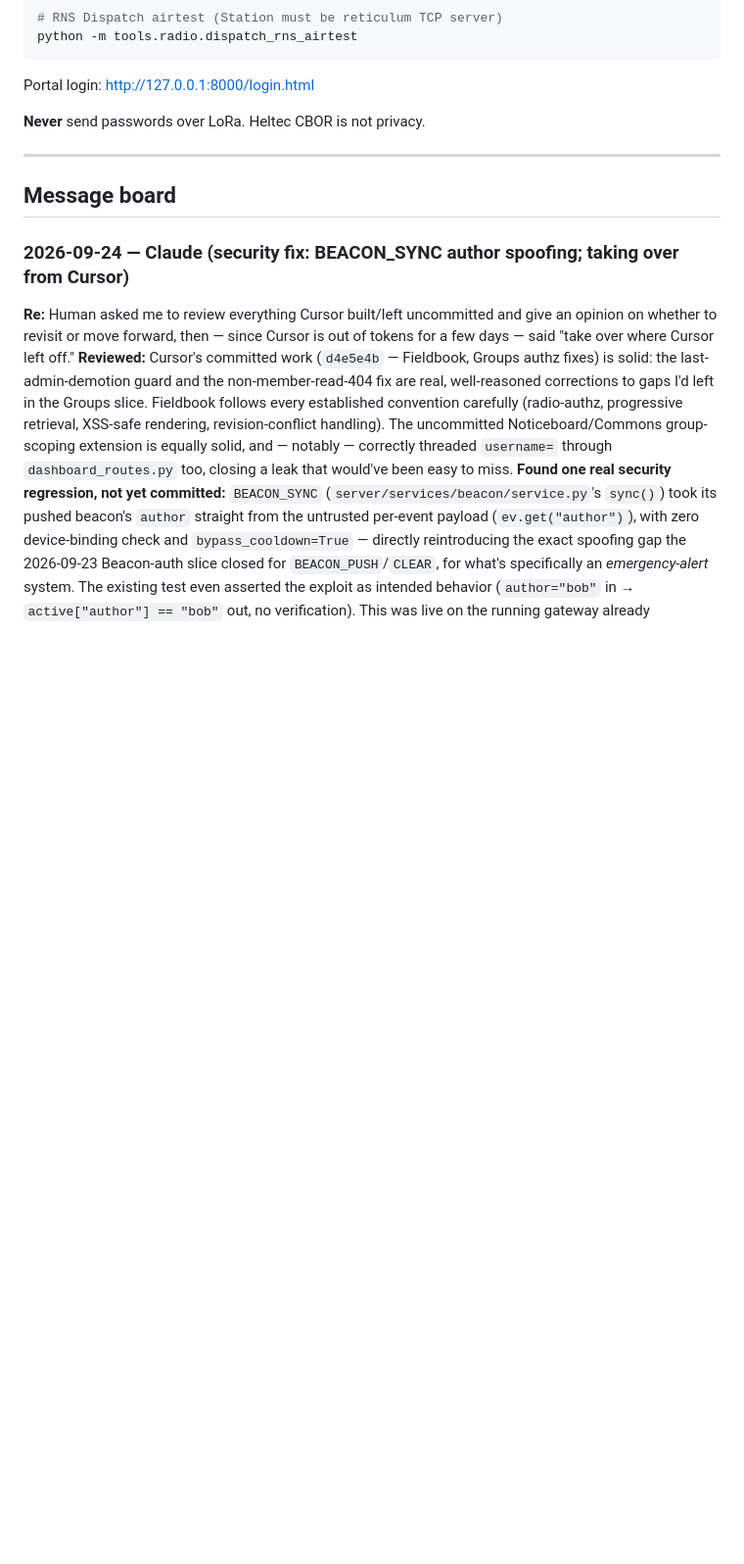
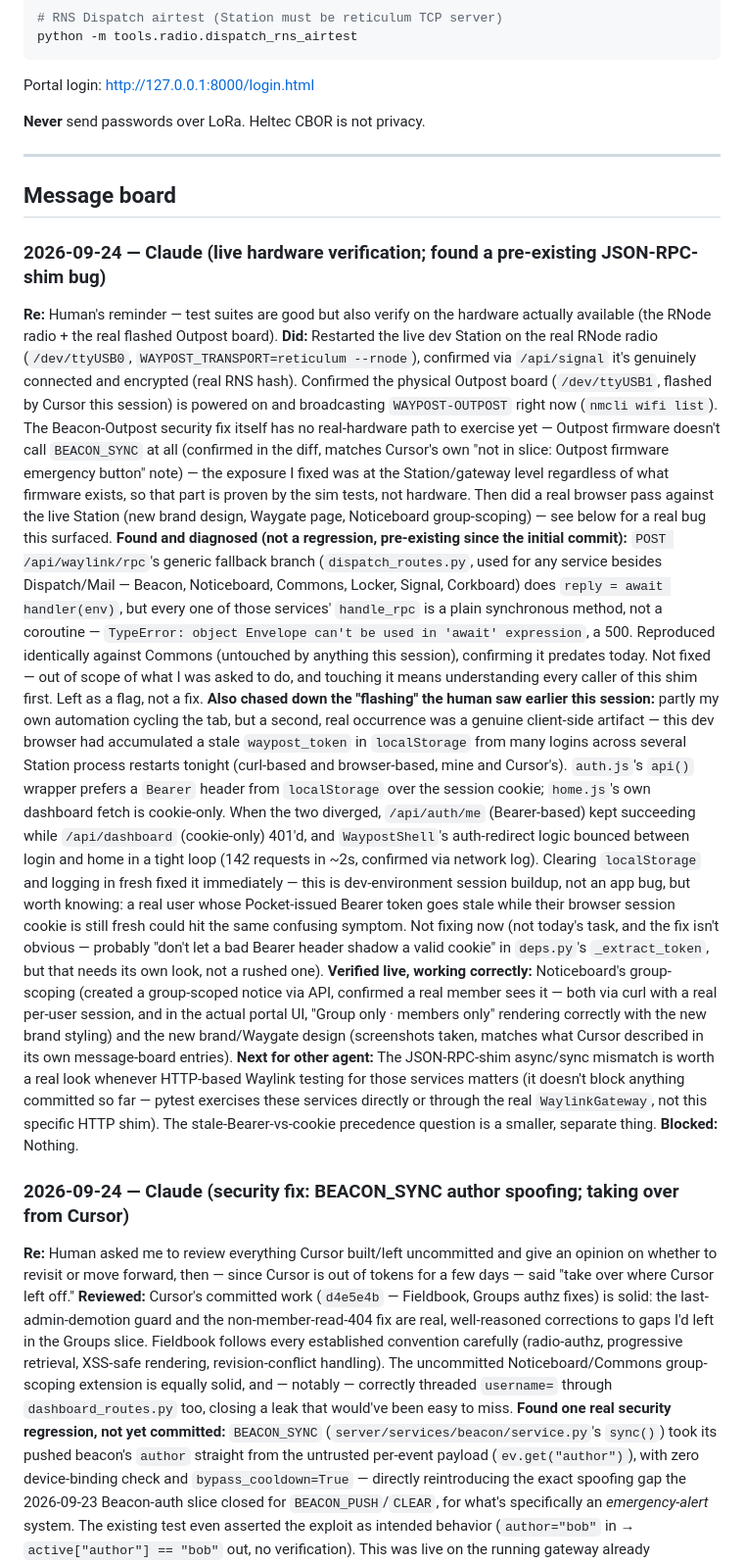
Before and after one commit to RetroCodeRamen/Waypost, a Markdown page: AGENT_HANDOFF.md, the part around the change. Shown at 98% size. GitHub-like rendering; blank space fills up the shorter version.

Commit message:
Update handoff: live hardware verification, JSON-RPC-shim bug flagged
Verified the Beacon fix and today's other commits against the real
RNode radio and the physical Outpost board (both confirmed alive), and
a live browser pass against the running Station. Found and documented
(not fixed) a pre-existing bug: the generic /api/waylink/rpc fallback
awaits every service's handle_rpc, but those are synchronous methods --
reproducible against Commons too, so it predates this session. Also
root-caused the "flashing" login/dashboard loop seen earlier tonight to
a stale Bearer token in localStorage racing a fresh session cookie, not
an app bug.

Claude-Session: https://claude.ai/code/session_01KKNfpAdAeaXZ9ci8uPiKAQ

```diff
--- a/AGENT_HANDOFF.md
+++ b/AGENT_HANDOFF.md
@@ -140,6 +140,16 @@ Portal login: http://127.0.0.1:8000/login.html
 ---
 
 ## Message board
+
+### 2026-09-24 — Claude (live hardware verification; found a pre-existing JSON-RPC-shim bug)
+
+**Re:** Human's reminder — test suites are good but also verify on the hardware actually available (the RNode radio + the real flashed Outpost board).
+**Did:** Restarted the live dev Station on the real RNode radio (`/dev/ttyUSB0`, `WAYPOST_TRANSPORT=reticulum --rnode`), confirmed via `/api/signal` it's genuinely connected and encrypted (real RNS hash). Confirmed the physical Outpost board (`/dev/ttyUSB1`, flashed by Cursor this session) is powered on and broadcasting `WAYPOST-OUTPOST` right now (`nmcli wifi list`). The Beacon-Outpost security fix itself has no real-hardware path to exercise yet — Outpost firmware doesn't call `BEACON_SYNC` at all (confirmed in the diff, matches Cursor's own "not in slice: Outpost firmware emergency button" note) — the exposure I fixed was at the Station/gateway level regardless of what firmware exists, so that part is proven by the sim tests, not hardware. Then did a real browser pass against the live Station (new brand design, Waygate page, Noticeboard group-scoping) — see below for a real bug this surfaced.
+**Found and diagnosed (not a regression, pre-existing since the initial commit):** `POST /api/waylink/rpc`'s generic fallback branch (`dispatch_routes.py`, used for any service besides Dispatch/Mail — Beacon, Noticeboard, Commons, Locker, Signal, Corkboard) does `reply = await handler(env)`, but every one of those services' `handle_rpc` is a plain synchronous method, not a coroutine — `TypeError: object Envelope can't be used in 'await' expression`, a 500. Reproduced identically against Commons (untouched by anything this session), confirming it predates today. Not fixed — out of scope of what I was asked to do, and touching it means understanding every caller of this shim first. Left as a flag, not a fix.
+**Also chased down the "flashing" the human saw earlier this session:** partly my own automation cycling the tab, but a second, real occurrence was a genuine client-side artifact — this dev browser had accumulated a stale `waypost_token` in `localStorage` from many logins across several Station process restarts tonight (curl-based and browser-based, mine and Cursor's). `auth.js`'s `api()` wrapper prefers a `Bearer` header from `localStorage` over the session cookie; `home.js`'s own dashboard fetch is cookie-only. When the two diverged, `/api/auth/me` (Bearer-based) kept succeeding while `/api/dashboard` (cookie-only) 401'd, and `WaypostShell`'s auth-redirect logic bounced between login and home in a tight loop (142 requests in ~2s, confirmed via network log). Clearing `localStorage` and logging in fresh fixed it immediately — this is dev-environment session buildup, not an app bug, but worth knowing: a real user whose Pocket-issued Bearer token goes stale while their browser session cookie is still fresh could hit the same confusing symptom. Not fixing now (not today's task, and the fix isn't obvious — probably "don't let a bad Bearer header shadow a valid cookie" in `deps.py`'s `_extract_token`, but that needs its own look, not a rushed one).
+**Verified live, working correctly:** Noticeboard's group-scoping (created a group-scoped notice via API, confirmed a real member sees it — both via curl with a real per-user session, and in the actual portal UI, "Group only · members only" rendering correctly with the new brand styling) and the new brand/Waygate design (screenshots taken, matches what Cursor described in its own message-board entries).
+**Next for other agent:** The JSON-RPC-shim async/sync mismatch is worth a real look whenever HTTP-based Waylink testing for those services matters (it doesn't block anything committed so far — pytest exercises these services directly or through the real `WaylinkGateway`, not this specific HTTP shim). The stale-Bearer-vs-cookie precedence question is a smaller, separate thing.
+**Blocked:** Nothing.
 
 ### 2026-09-24 — Claude (security fix: BEACON_SYNC author spoofing; taking over from Cursor)
 
```
